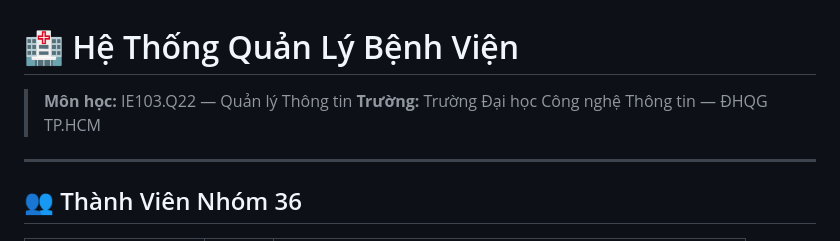
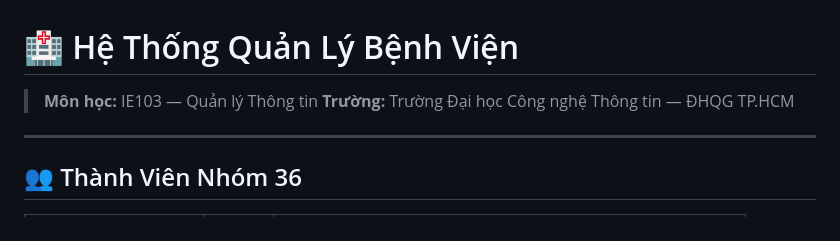
Before and after one commit to Tran-Le-Thien-Bao/QuanLyThongTin, a Markdown page: README.md, the part around the change. Drawn GitHub-style.

Commit message:
Update course code in README

```diff
--- a/README.md
+++ b/README.md
@@ -1,6 +1,6 @@
 # 🏥 Hệ Thống Quản Lý Bệnh Viện
 
-> **Môn học:** IE103.Q22 — Quản lý Thông tin
+> **Môn học:** IE103 — Quản lý Thông tin
 > **Trường:** Trường Đại học Công nghệ Thông tin — ĐHQG TP.HCM
 
 ---
```
